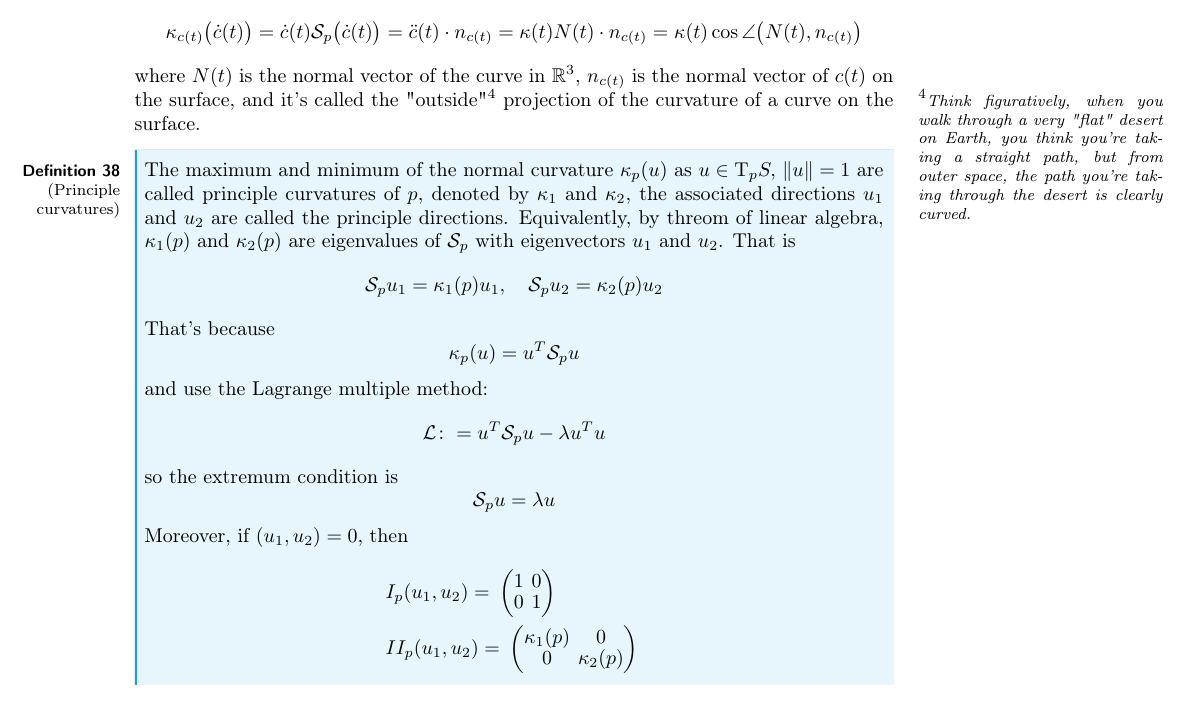
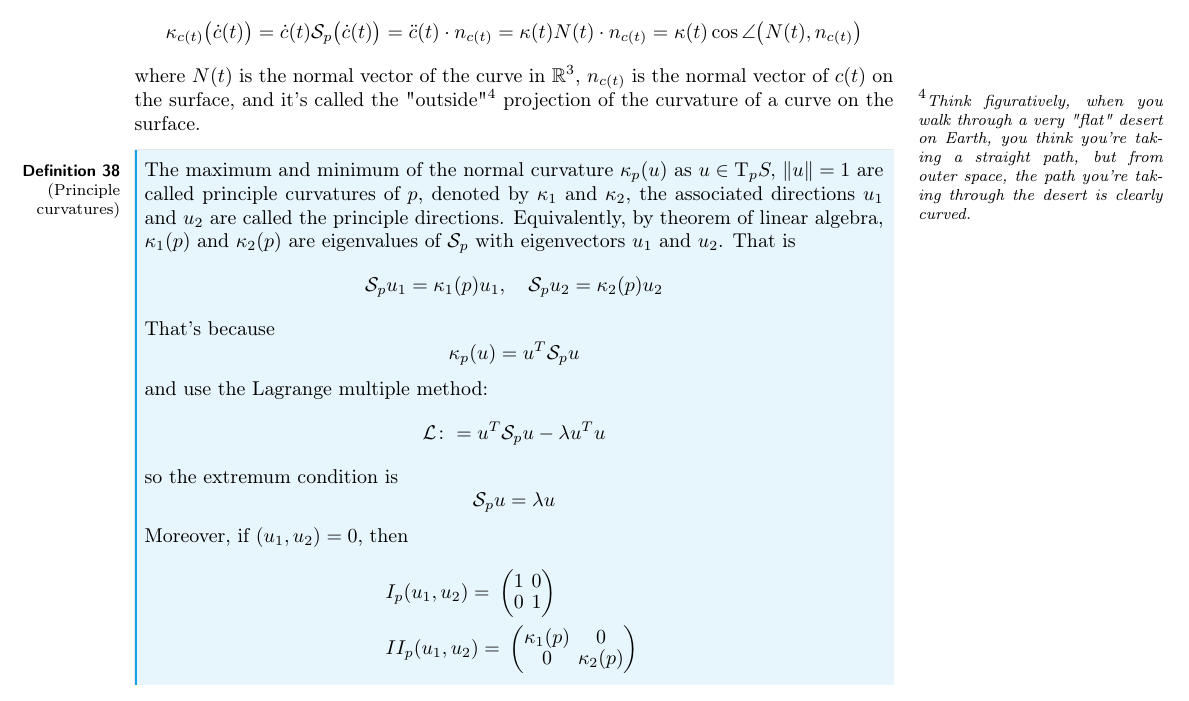
Before and after one commit to tobiasdiez/LectureCurvesSurfaces, a LaTeX CV (diffGeoCurves.tex): part of page 34 of 65, cut so that both start at the same text. Compiled offline with pdfLaTeX.

Commit message:
fix: "theorem" misspelled as "threom"

```diff
--- a/diffGeoCurves.tex
+++ b/diffGeoCurves.tex
@@ -1583,7 +1583,7 @@
             \end{remark}
 
             \begin{definition}[Principle curvatures]
-                The maximum and minimum of the normal curvature $\kappa_p(u)$ as $u\in \TBundle_p S,\thinspace \norm{u} = 1$ are called principle curvatures of $p$, denoted by $\kappa_1$ and $\kappa_2$, the associated directions $u_1$ and $u_2$ are called the principle directions. Equivalently, by threom of linear algebra, $\kappa_1(p)$ and $\kappa_2(p)$ are eigenvalues of $\mathcal{S}_p$ with eigenvectors $u_1$ and $u_2$. That is
+                The maximum and minimum of the normal curvature $\kappa_p(u)$ as $u\in \TBundle_p S,\thinspace \norm{u} = 1$ are called principle curvatures of $p$, denoted by $\kappa_1$ and $\kappa_2$, the associated directions $u_1$ and $u_2$ are called the principle directions. Equivalently, by theorem of linear algebra, $\kappa_1(p)$ and $\kappa_2(p)$ are eigenvalues of $\mathcal{S}_p$ with eigenvectors $u_1$ and $u_2$. That is
                 \begin{equation*}
                     \begin{aligned}
                         \mathcal{S}_pu_1 = \kappa_1(p)u_1, \quad \mathcal{S}_pu_2 = \kappa_2(p)u_2
```
